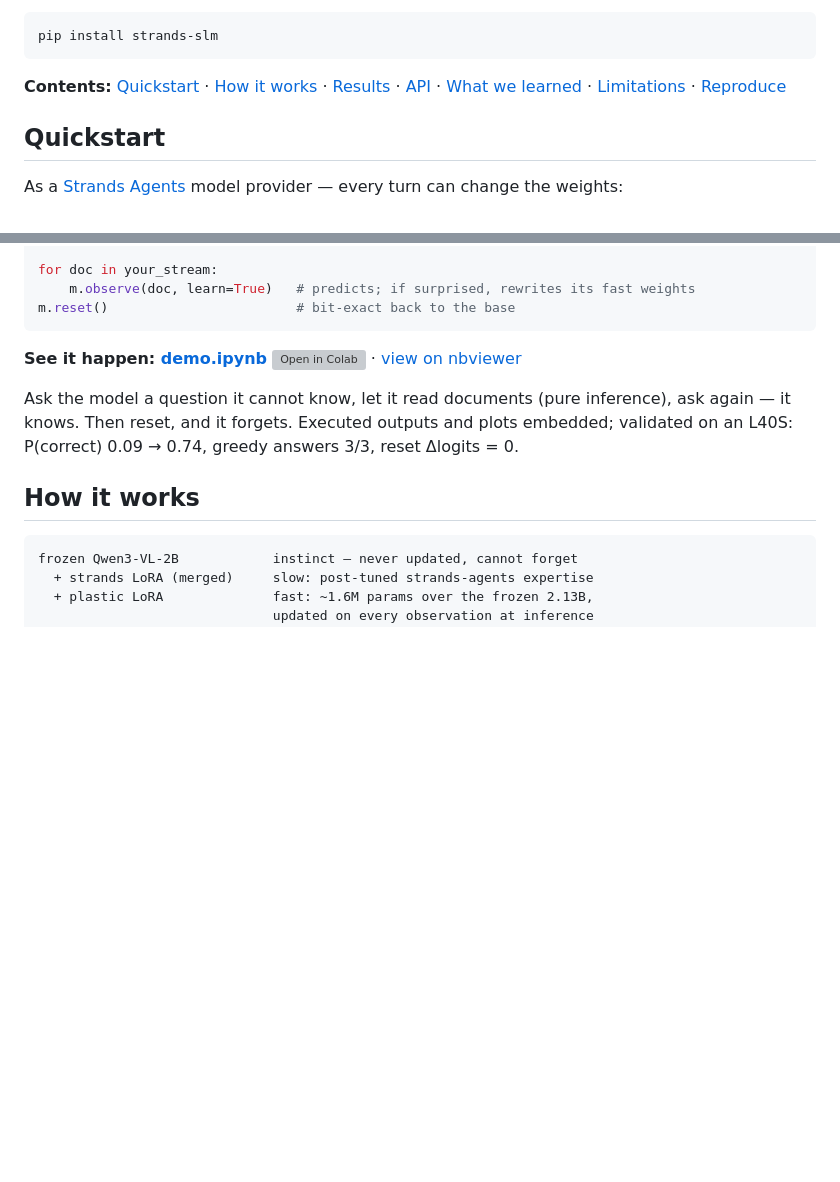
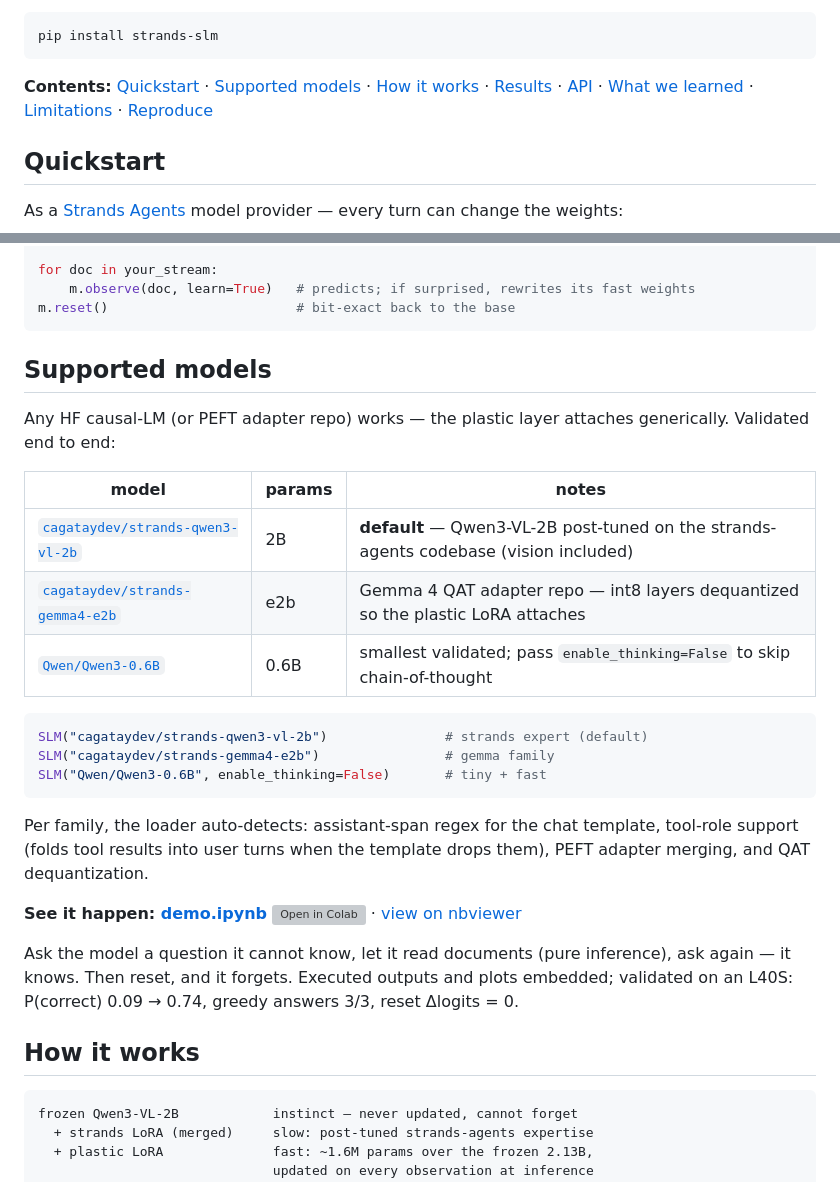
Before and after one commit to cagataycali/slm, a Markdown page: README.md, 2 parts joined by grey strips. Rendered like a GitHub page; blank space fills up the shorter version; grey boxes are pictures that could not be loaded.

Commit message:
docs: add supported-models table (qwen3-vl-2b, gemma4-e2b, qwen3-0.6b)

````diff
--- a/README.md
+++ b/README.md
@@ -20,7 +20,7 @@ with a plastic layer that keeps learning at inference — with a provable off-sw
 pip install strands-slm
 ```
 
-**Contents:** [Quickstart](#quickstart) · [How it works](#how-it-works) · [Results](#results) · [API](#api) · [What we learned](#what-we-learned-building-it) · [Limitations](#honest-limitations) · [Reproduce](#reproduce-the-post-tune)
+**Contents:** [Quickstart](#quickstart) · [Supported models](#supported-models) · [How it works](#how-it-works) · [Results](#results) · [API](#api) · [What we learned](#what-we-learned-building-it) · [Limitations](#honest-limitations) · [Reproduce](#reproduce-the-post-tune)
 
 ## Quickstart
 
@@ -49,6 +49,27 @@ for doc in your_stream:
     m.observe(doc, learn=True)   # predicts; if surprised, rewrites its fast weights
 m.reset()                        # bit-exact back to the base
 ```
+
+## Supported models
+
+Any HF causal-LM (or PEFT adapter repo) works — the plastic layer attaches
+generically. Validated end to end:
+
+| model | params | notes |
+|---|---|---|
+| [`cagataydev/strands-qwen3-vl-2b`](https://huggingface.co/cagataydev/strands-qwen3-vl-2b) | 2B | **default** — Qwen3-VL-2B post-tuned on the strands-agents codebase (vision included) |
+| [`cagataydev/strands-gemma4-e2b`](https://huggingface.co/cagataydev/strands-gemma4-e2b) | e2b | Gemma 4 QAT adapter repo — int8 layers dequantized so the plastic LoRA attaches |
+| [`Qwen/Qwen3-0.6B`](https://huggingface.co/Qwen/Qwen3-0.6B) | 0.6B | smallest validated; pass `enable_thinking=False` to skip chain-of-thought |
+
+```python
+SLM("cagataydev/strands-qwen3-vl-2b")               # strands expert (default)
+SLM("cagataydev/strands-gemma4-e2b")                # gemma family
+SLM("Qwen/Qwen3-0.6B", enable_thinking=False)       # tiny + fast
+```
+
+Per family, the loader auto-detects: assistant-span regex for the chat
+template, tool-role support (folds tool results into user turns when the
+template drops them), PEFT adapter merging, and QAT dequantization.
 
 **See it happen: [demo.ipynb](demo.ipynb)**
 [![Open in Colab](https://colab.research.google.com/assets/colab-badge.svg)](https://colab.research.google.com/github/cagataycali/slm/blob/main/demo.ipynb)
````
